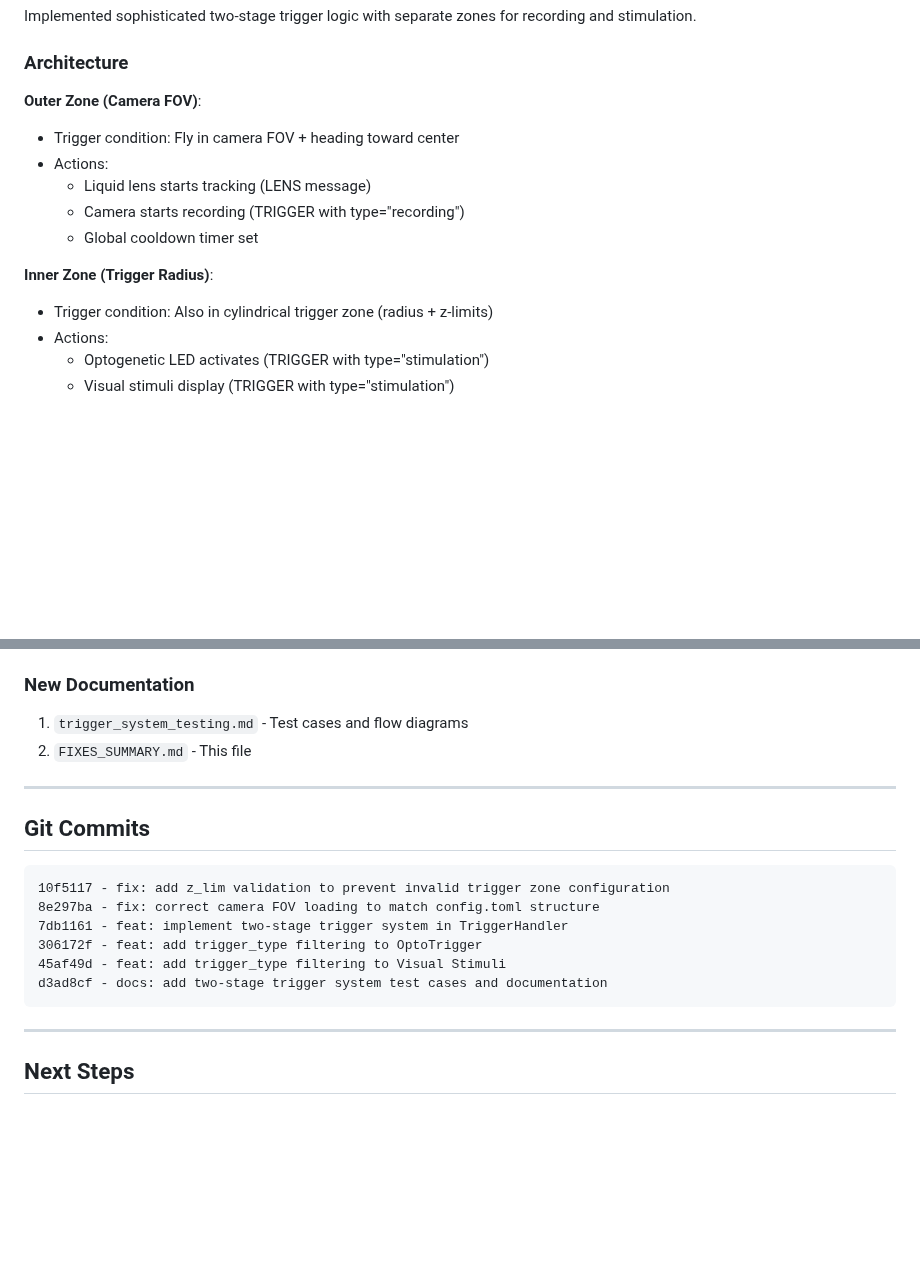
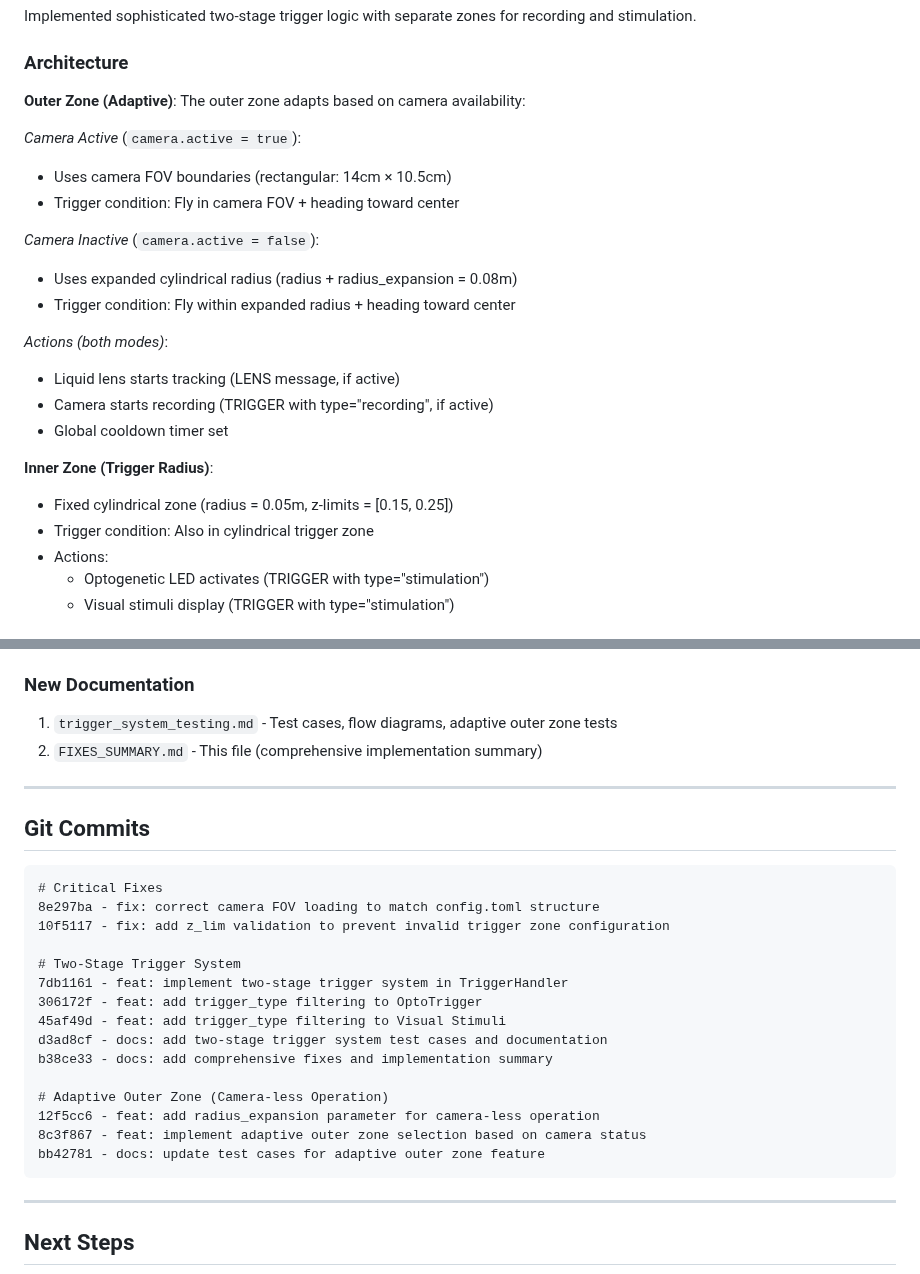
Before and after one commit to mpinb/optofly, a Markdown page: FIXES_SUMMARY.md, 2 parts joined by grey strips. GitHub-like rendering; blank space fills up the shorter version.

````diff
--- a/FIXES_SUMMARY.md
+++ b/FIXES_SUMMARY.md
@@ -59,15 +59,25 @@ Implemented sophisticated two-stage trigger logic with separate zones for record
 
 ### Architecture
 
-**Outer Zone (Camera FOV)**:
+**Outer Zone (Adaptive)**:
+The outer zone adapts based on camera availability:
+
+*Camera Active* (`camera.active = true`):
+- Uses camera FOV boundaries (rectangular: 14cm × 10.5cm)
 - Trigger condition: Fly in camera FOV + heading toward center
-- Actions:
-  - Liquid lens starts tracking (LENS message)
-  - Camera starts recording (TRIGGER with type="recording")
+
+*Camera Inactive* (`camera.active = false`):
+- Uses expanded cylindrical radius (radius + radius_expansion = 0.08m)
+- Trigger condition: Fly within expanded radius + heading toward center
+
+*Actions (both modes)*:
+  - Liquid lens starts tracking (LENS message, if active)
+  - Camera starts recording (TRIGGER with type="recording", if active)
   - Global cooldown timer set
 
 **Inner Zone (Trigger Radius)**:
-- Trigger condition: Also in cylindrical trigger zone (radius + z-limits)
+- Fixed cylindrical zone (radius = 0.05m, z-limits = [0.15, 0.25])
+- Trigger condition: Also in cylindrical trigger zone
 - Actions:
   - Optogenetic LED activates (TRIGGER with type="stimulation")
   - Visual stimuli display (TRIGGER with type="stimulation")
@@ -127,20 +176,29 @@ See `trigger_system_testing.md` for:
 2. `src/processes/lens.py` - Works with new message format
 
 ### New Documentation
-1. `trigger_system_testing.md` - Test cases and flow diagrams
-2. `FIXES_SUMMARY.md` - This file
+1. `trigger_system_testing.md` - Test cases, flow diagrams, adaptive outer zone tests
+2. `FIXES_SUMMARY.md` - This file (comprehensive implementation summary)
 
 ---
 
 ## Git Commits
 
 ```
+# Critical Fixes
+8e297ba - fix: correct camera FOV loading to match config.toml structure
 10f5117 - fix: add z_lim validation to prevent invalid trigger zone configuration
-8e297ba - fix: correct camera FOV loading to match config.toml structure
+
+# Two-Stage Trigger System
 7db1161 - feat: implement two-stage trigger system in TriggerHandler
 306172f - feat: add trigger_type filtering to OptoTrigger
 45af49d - feat: add trigger_type filtering to Visual Stimuli
 d3ad8cf - docs: add two-stage trigger system test cases and documentation
+b38ce33 - docs: add comprehensive fixes and implementation summary
+
+# Adaptive Outer Zone (Camera-less Operation)
+12f5cc6 - feat: add radius_expansion parameter for camera-less operation
+8c3f867 - feat: implement adaptive outer zone selection based on camera status
+bb42781 - docs: update test cases for adaptive outer zone feature
 ```
 
 ---
````
Also changed, not shown: other parts of FIXES_SUMMARY.md (+42 -3 lines).
